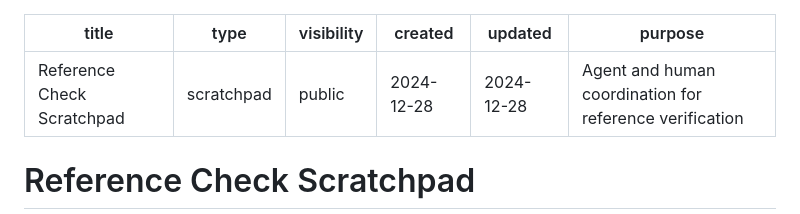
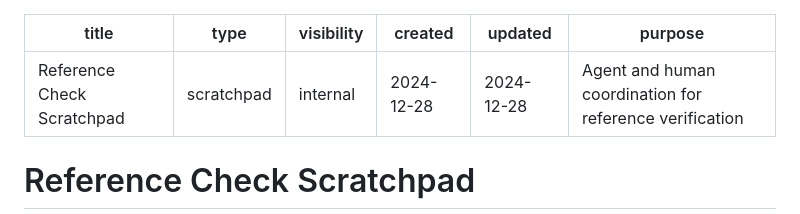
Before and after one commit to nickmvincent/extenote-pub, a Markdown page: content/shared-references/REFERENCE_CHECK_SCRATCHPAD.md, the part around the change. GitHub-like rendering.

Commit message:
fix: hide reference check scratchpad from public site
Changed visibility from 'public' to 'internal' to prevent internal
coordination document from appearing on shared-references.pages.dev

```diff
--- a/content/shared-references/REFERENCE_CHECK_SCRATCHPAD.md
+++ b/content/shared-references/REFERENCE_CHECK_SCRATCHPAD.md
@@ -1,7 +1,7 @@
 ---
 title: Reference Check Scratchpad
 type: scratchpad
-visibility: public
+visibility: internal
 created: 2024-12-28
 updated: 2024-12-28
 purpose: Agent and human coordination for reference verification
```
